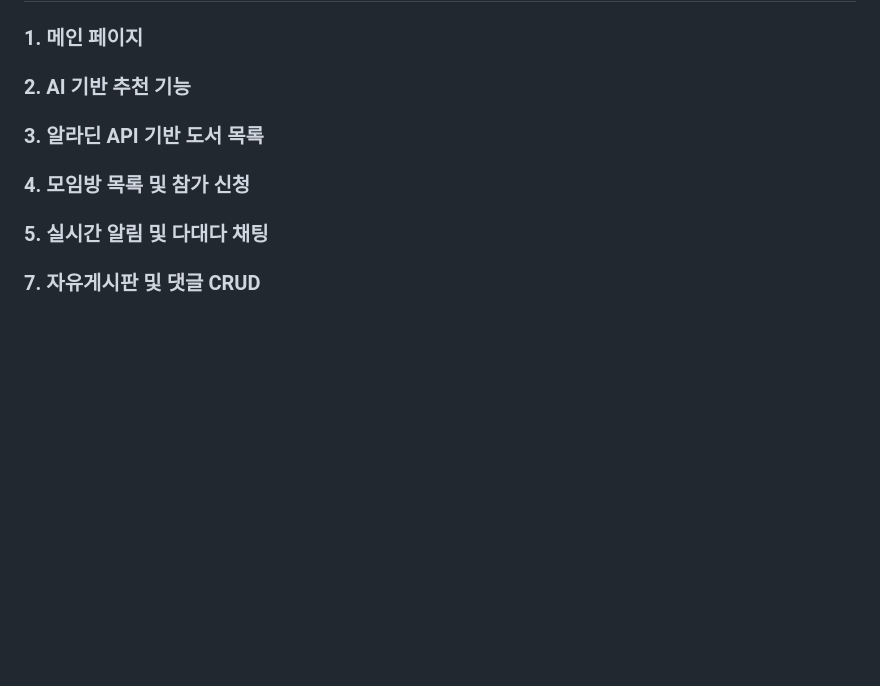
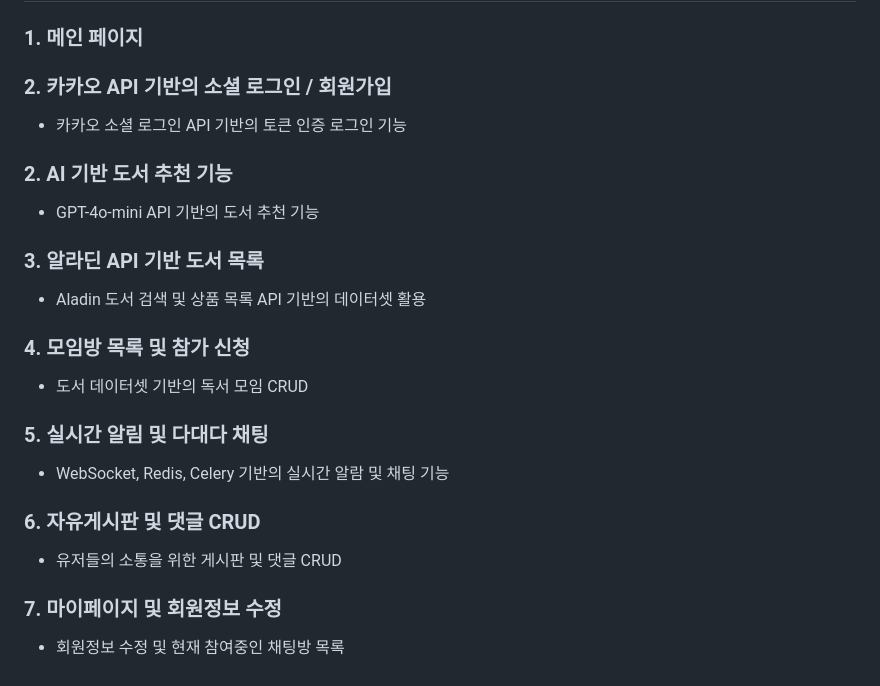
Before and after one commit to chaezerojj/BOOKLUV, a Markdown page: README.md, the part around one of its changes. Drawn GitHub-style; blank space fills up the shorter version.

```diff
--- a/README.md
+++ b/README.md
@@ -103,8 +105,23 @@ backend/
 
 ## 기능 상세 설명 및 화면
 ### 1. 메인 페이지
-### 2. AI 기반 추천 기능
+### 2. 카카오 API 기반의 소셜 로그인 / 회원가입
+- 카카오 소셜 로그인 API 기반의 토큰 인증 로그인 기능
+
+### 2. AI 기반 도서 추천 기능
+- GPT-4o-mini API 기반의 도서 추천 기능
+
 ### 3. 알라딘 API 기반 도서 목록
+- Aladin 도서 검색 및 상품 목록 API 기반의 데이터셋 활용
+
 ### 4. 모임방 목록 및 참가 신청
+- 도서 데이터셋 기반의 독서 모임 CRUD
+
 ### 5. 실시간 알림 및 다대다 채팅
-### 7. 자유게시판 및 댓글 CRUD
+- WebSocket, Redis, Celery 기반의 실시간 알람 및  채팅 기능
+
+### 6. 자유게시판 및 댓글 CRUD
+- 유저들의 소통을 위한 게시판 및 댓글 CRUD
+
+### 7. 마이페이지 및 회원정보 수정
+- 회원정보 수정 및 현재 참여중인 채팅방 목록
```
Also changed, not shown: other parts of README.md (+3 -1 lines).
